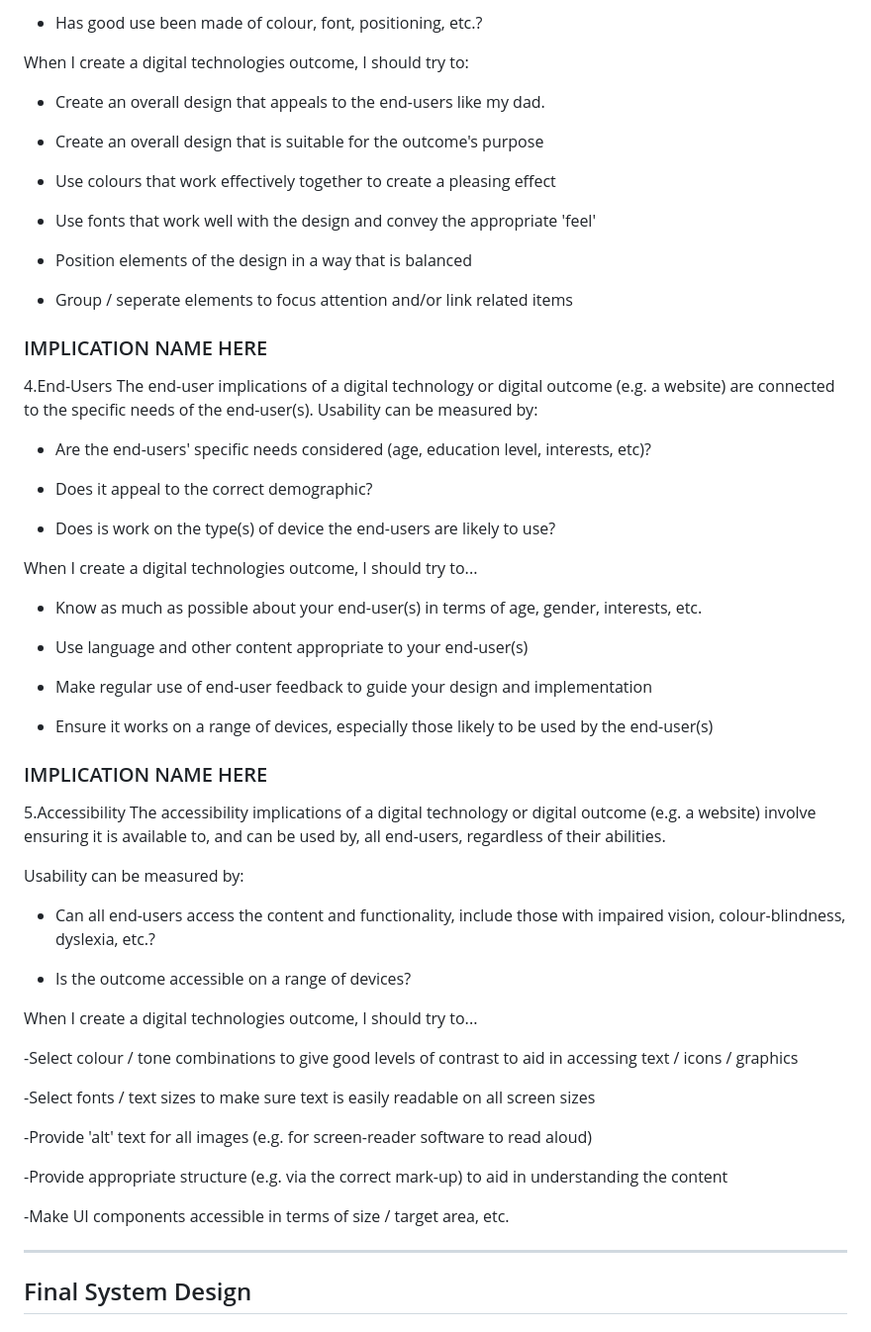
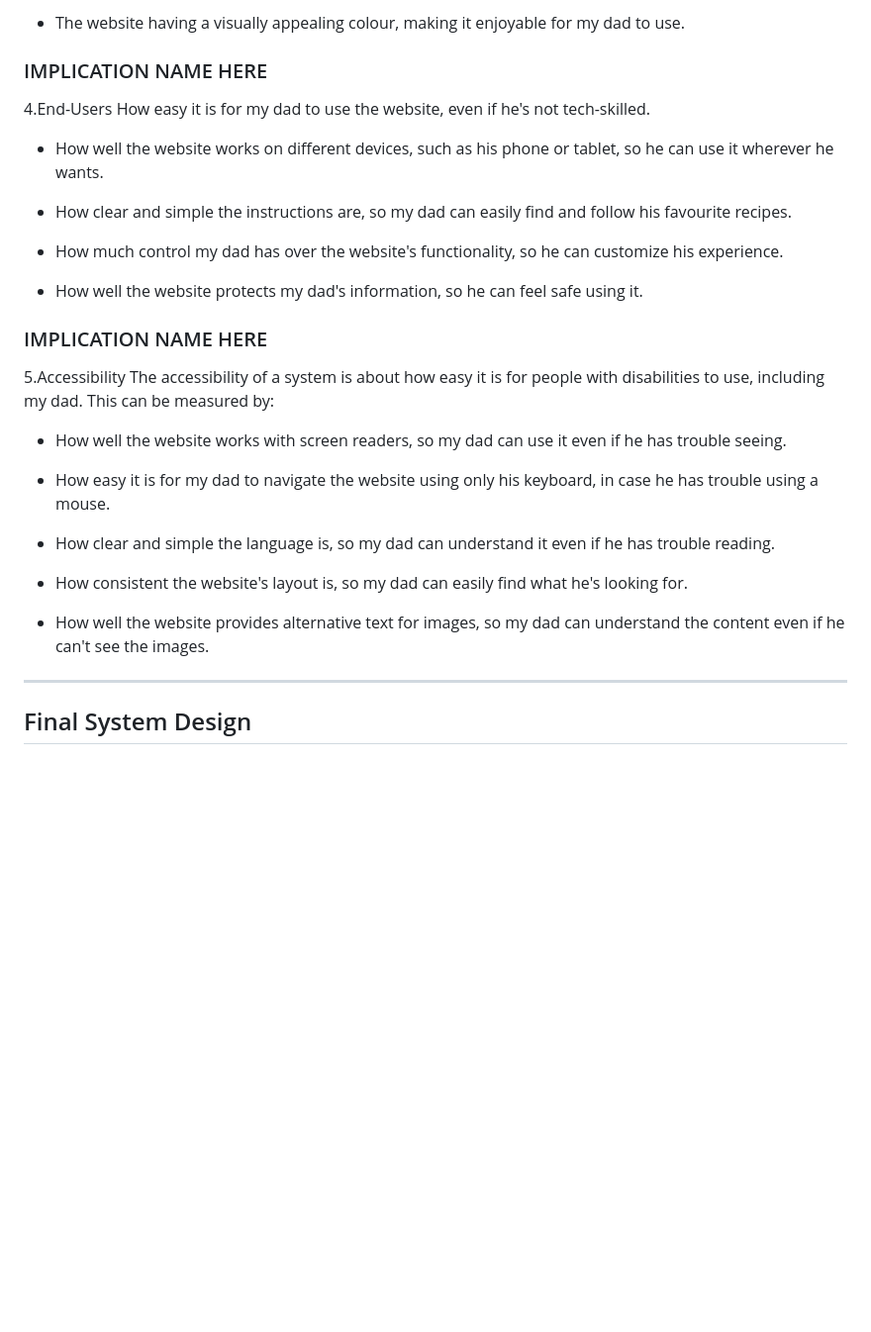
Before and after one commit to waimea-ppiasupan/200DTD-assessment, a Markdown page: design.md, the part around the change printed below. Shown: that part at 99% size. Drawn GitHub-style; blank space fills up the shorter version.

```diff
--- a/design.md
+++ b/design.md
@@ -69,73 +61,37 @@ Usability can be measured by:
 
-- Has good use been made of colour, font, positioning, etc.?
-
-When I create a digital technologies outcome, I should try to:
-
-- Create an overall design that appeals to the end-users like my dad.
-
-- Create an overall design that is suitable for the outcome's purpose
-
-- Use colours that work effectively together to create a pleasing effect
-
-- Use fonts that work well with the design and convey the appropriate 'feel'
-
-- Position elements of the design in a way that is balanced
-
-- Group / seperate elements to focus attention and/or link related items
-
-
+- The website having a visually appealing colour, making it enjoyable for my dad to use.
 
 
 
 
 ### IMPLICATION NAME HERE
 4.End-Users
-The end-user implications of a digital technology or digital outcome (e.g. a website) are connected to the specific needs of the end-user(s).
-Usability can be measured by:
+ How easy it is for my dad to use the website, even if he's not tech-skilled.
 
-- Are the end-users' specific needs considered (age, education level, interests, etc)?
+- How well the website works on different devices, such as his phone or tablet, so he can use it wherever he wants.
 
-- Does it appeal to the correct demographic?
+- How clear and simple the instructions are, so my dad can easily find and follow his favourite recipes.
 
-- Does is work on the type(s) of device the end-users are likely to use?
+- How much control my dad has over the website's functionality, so he can customize his experience.
 
-When I create a digital technologies outcome, I should try to...
-
-- Know as much as possible about your end-user(s) in terms of age, gender, interests, etc.
-
-- Use language and other content appropriate to your end-user(s)
-
-- Make regular use of end-user feedback to guide your design and implementation
-
-- Ensure it works on a range of devices, especially those likely to be used by the end-user(s)
-
+- How well the website protects my dad's information, so he can feel safe using it.
 
 
 
 
 ### IMPLICATION NAME HERE
 5.Accessibility
-The accessibility implications of a digital technology or digital outcome (e.g. a website) involve ensuring it is available to, and can be used by, all end-users, regardless of their abilities.
+The accessibility of a system is about how easy it is for people with disabilities to use, including my dad. This can be measured by:
 
-Usability can be measured by:
+- How well the website works with screen readers, so my dad can use it even if he has trouble seeing.
 
-- Can all end-users access the content and functionality, include those with impaired vision, colour-blindness, dyslexia, etc.?
+- How easy it is for my dad to navigate the website using only his keyboard, in case he has trouble using a mouse.
 
-- Is the outcome accessible on a range of devices?
+- How clear and simple the language is, so my dad can understand it even if he has trouble reading.
 
-When I create a digital technologies outcome, I should try to...
+- How consistent the website's layout is, so my dad can easily find what he's looking for.
 
--Select colour / tone combinations to give good levels of contrast to aid in accessing text / icons / graphics
-
--Select fonts / text sizes to make sure text is easily readable on all screen sizes
-
--Provide 'alt' text for all images (e.g. for screen-reader software to read aloud)
-
--Provide appropriate structure (e.g. via the correct mark-up) to aid in understanding the content
-
--Make UI components accessible in terms of size / target area, etc.
-
-
+- How well the website provides alternative text for images, so my dad can understand the content even if he can't see the images.
 
 
 
```
Also changed, not shown: other parts of design.md (+16 -24 lines), development.md (+2 -2 lines), image-1.png (added).
